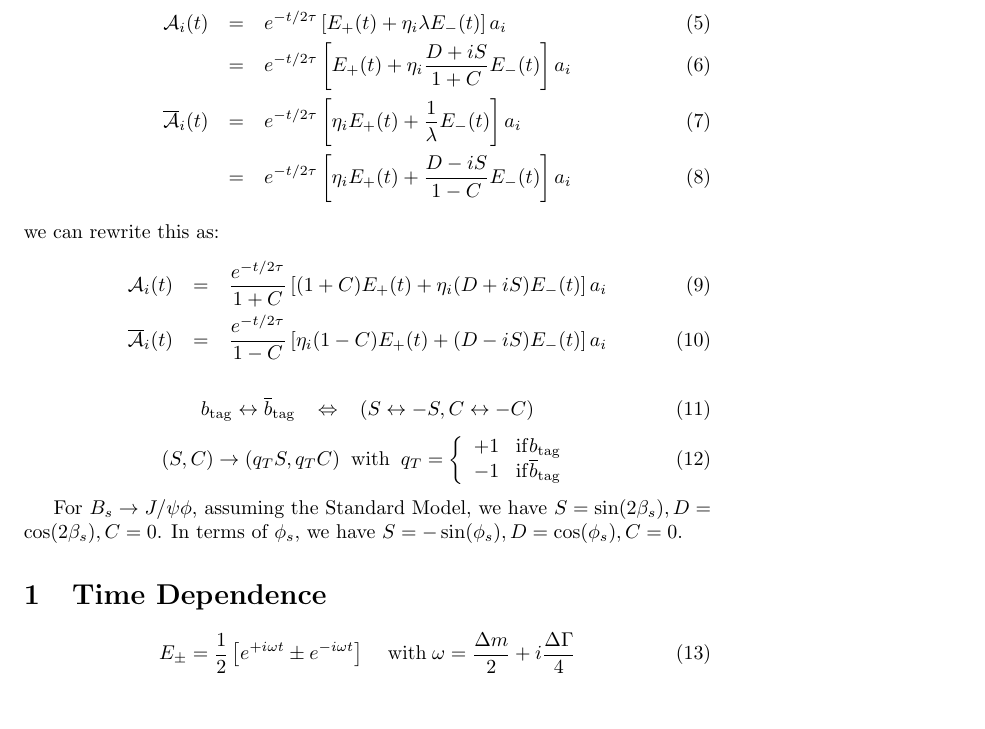
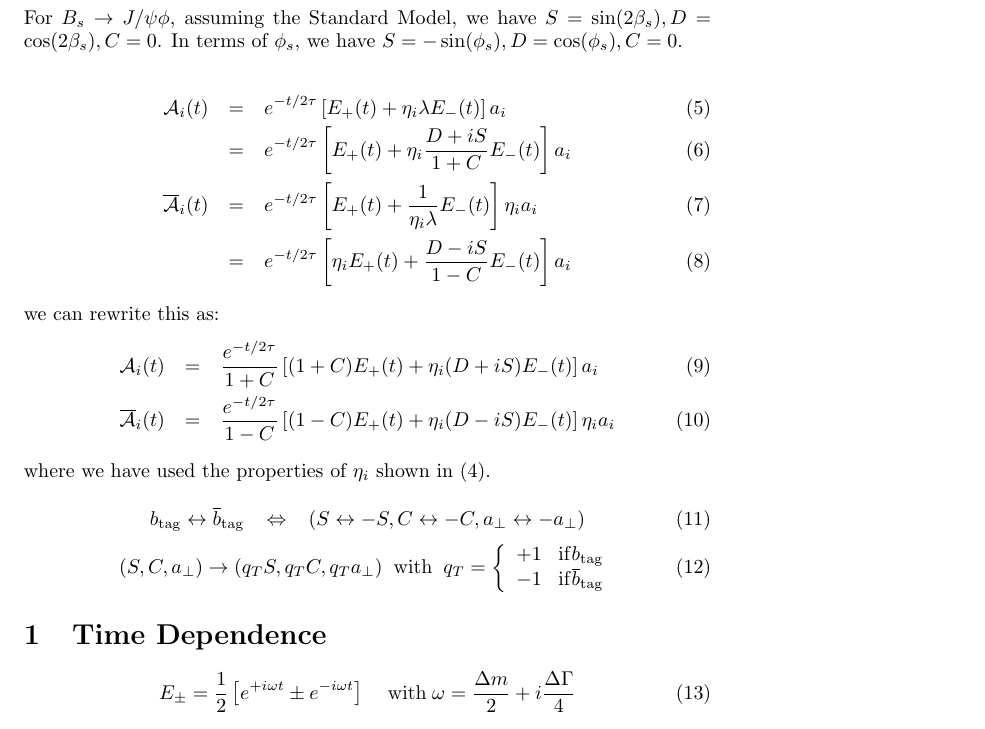
Before and after one commit to GerhardRaven/P2VV, a LaTeX document (jpsiphi.tex): part of page 1 of 9, cut so that both start at the same text. Compiled offline with pdfLaTeX.

Commit message:
update tex

```diff
--- a/jpsiphi.tex
+++ b/jpsiphi.tex
@@ -15,18 +16,21 @@
 \end{equation}
+For $B_s\rightarrow J/\psi\phi$, assuming the Standard Model,  we have $S=\sin(2\beta_s),D=\cos(2\beta_s),C=0$.
+In terms of $\phi_s$, we have $S=-\sin(\phi_s),D=\cos(\phi_s),C=0$.
 
 \begin{eqnarray}
    {\cal A}_i(t)            &=& e^{-t/2\tau} \left[ E_+(t) + \eta_i \lambda E_-(t)  \right] a_i  \\
                             &=&     e^{-t/2\tau} \left[ E_+(t) +\eta_i \frac{D+iS}{1+C} E_-(t)  \right] a_i  \\
-   {\overline{\cal A}}_i(t) &=& e^{-t/2\tau} \left[ \eta_i E_+(t) + \frac{1}{\lambda} E_-(t)  \right] a_i    \\
+   {\overline{\cal A}}_i(t) &=& e^{-t/2\tau} \left[  E_+(t) + \frac{1}{\eta_i\lambda} E_-(t)  \right] \eta_i a_i    \\
                             &=&     e^{-t/2\tau} \left[\eta_i E_+(t) + \frac{D-iS}{1-C} E_-(t)  \right] a_i
 \end{eqnarray}
 we can rewrite this as:
 \begin{eqnarray}
    {\cal A}_i(t)           &=&     \frac{e^{-t/2\tau}}{1+C} \left[ (1+C)E_+(t) +\eta_i (D+iS) E_-(t)  \right] a_i
 %\\                           &=&     \frac{e^{-t/2\tau}}{1-C^2} \left[ (1-C^2)E_+(t)+\eta_i(D+iS)(1-C)E_-(t) \right] a_i\\
-\\   {\overline{\cal A}}_i(t) &=&    \frac{e^{-t/2\tau}}{1-C} \left[\eta_i (1-C)E_+(t) + (D-iS) E_-(t)  \right] a_i
+\\   {\overline{\cal A}}_i(t) &=&    \frac{e^{-t/2\tau}}{1-C} \left[ (1-C)E_+(t) +\eta_i (D-iS) E_-(t)  \right] \eta_i a_i
 %\\                           &=&     \frac{e^{-t/2\tau}}{1-C^2} \left[ (1-C^2)E_+(t)+\eta_i(D+iS)(1+C)E_-(t) \right] a_i
 \end{eqnarray}
+where we have used the properties of $\eta_i$ shown in (\ref{eq:etadef}).
 %Since the overall normalzation factor $\frac{1}{1-C^2}$ does not depend on any observable, it can be dropped at this point
 %(which will simplify the case when we later consider $S=D=0,C=\pm 1$!), resulting in:
 %\begin{eqnarray}
@@ -36,16 +40,14 @@ we can rewrite this as:
 
 
 \begin{equation}
-b_\mathrm{tag} \leftrightarrow \overline{b}_\mathrm{tag} \;\;\;\Leftrightarrow\;\;\;  ( S \leftrightarrow -S, C\leftrightarrow -C )
+b_\mathrm{tag} \leftrightarrow \overline{b}_\mathrm{tag} \;\;\;\Leftrightarrow\;\;\;  ( S \leftrightarrow -S, C\leftrightarrow -C, a_\perp\leftrightarrow -a_\perp )
 \end{equation}
 \begin{equation}
-(S,C) \rightarrow (q_T S, q_T C) \;\; \mathrm{with}\;\; q_T = \left\{\begin{array}{l} +1 \;\;\; \mathrm{if} b_\mathrm{tag} \\
+(S,C,a_\perp) \rightarrow (q_T S, q_T C, q_Ta_\perp) \;\; \mathrm{with}\;\; q_T = \left\{\begin{array}{l} +1 \;\;\; \mathrm{if} b_\mathrm{tag} \\
                                                                                    -1 \;\;\; \mathrm{if} \overline{b}_\mathrm{tag}
 \end{array} \right.
 \end{equation}
 
-For $B_s\rightarrow J/\psi\phi$, assuming the Standard Model,  we have $S=\sin(2\beta_s),D=\cos(2\beta_s),C=0$.
-In terms of $\phi_s$, we have $S=-\sin(\phi_s),D=\cos(\phi_s),C=0$.
 %Note that in case of $B_0\rightarrow J/\psi K^{*0}(K^+\pi^-)$, we have the
 %case where $\lambda=0$, or $S=D=0,C=1$. On the other hand, $B_0\rightarrow J/\psi \overline{K^{*0}}(K^-\pi^+)$,
 %we have the case where $1/\lambda=0$, or $S=D=0,C=-1$.
```
Also changed, not shown: jpsiphi.tex (1 more changed lines).
